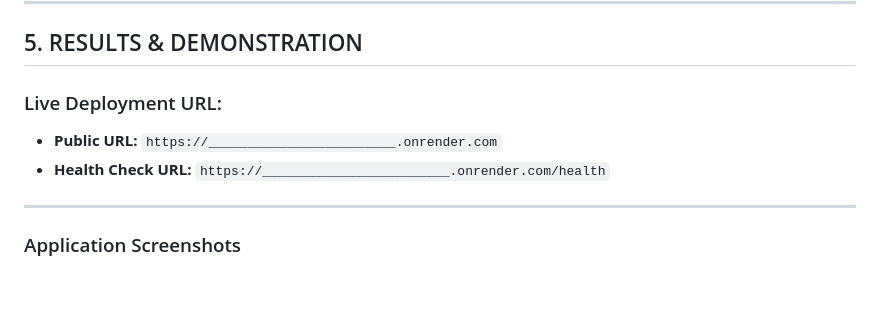
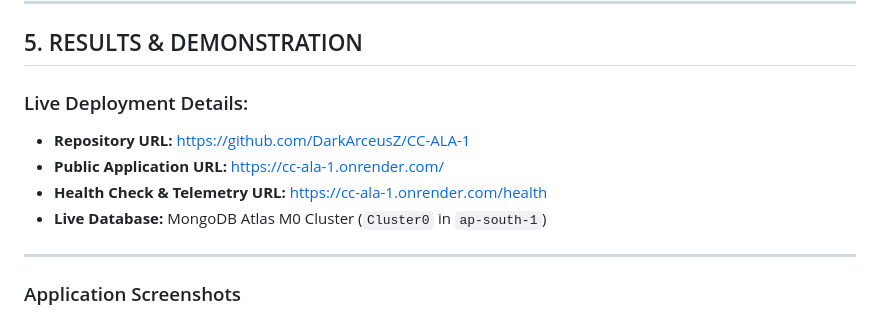
Before and after one commit to DarkArceusZ/CC-ALA-1, a Markdown page: ALA_1_SUBMISSION_REPORT.md, the part around the change. Rendered like a GitHub page; blank space fills up the shorter version.

Commit message:
docs: add live Render and MongoDB Atlas links to ALA-1 report

```diff
--- a/ALA_1_SUBMISSION_REPORT.md
+++ b/ALA_1_SUBMISSION_REPORT.md
@@ -117,9 +117,11 @@ The primary objective of this Active Learning Activity (ALA-1) is to design, dev
 
 ## 5. RESULTS & DEMONSTRATION
 
-### Live Deployment URL:
-- **Public URL:** `https://________________________.onrender.com`
-- **Health Check URL:** `https://________________________.onrender.com/health`
+### Live Deployment Details:
+- **Repository URL:** [https://github.com/DarkArceusZ/CC-ALA-1](https://github.com/DarkArceusZ/CC-ALA-1)
+- **Public Application URL:** [https://cc-ala-1.onrender.com/](https://cc-ala-1.onrender.com/)
+- **Health Check & Telemetry URL:** [https://cc-ala-1.onrender.com/health](https://cc-ala-1.onrender.com/health)
+- **Live Database:** MongoDB Atlas M0 Cluster (`Cluster0` in `ap-south-1`)
 
 ---
 
```
